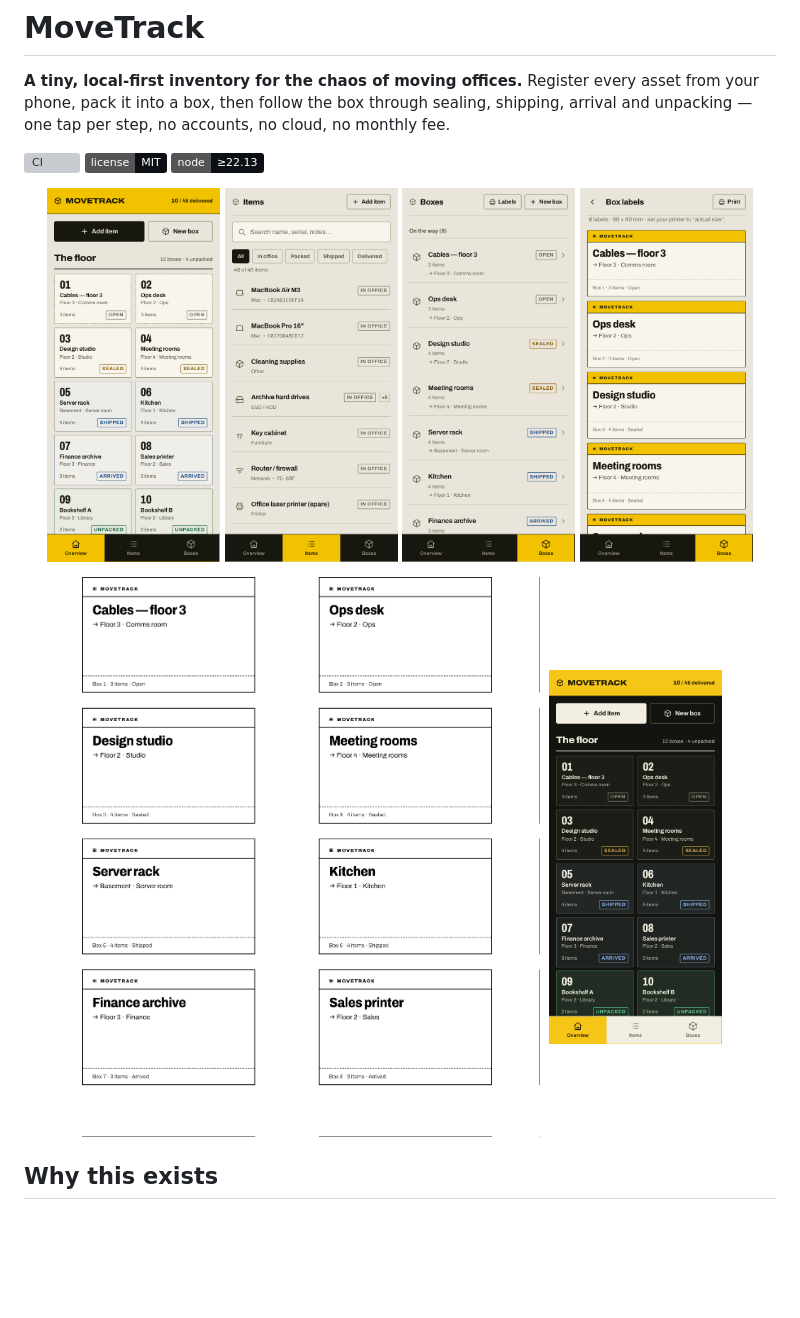
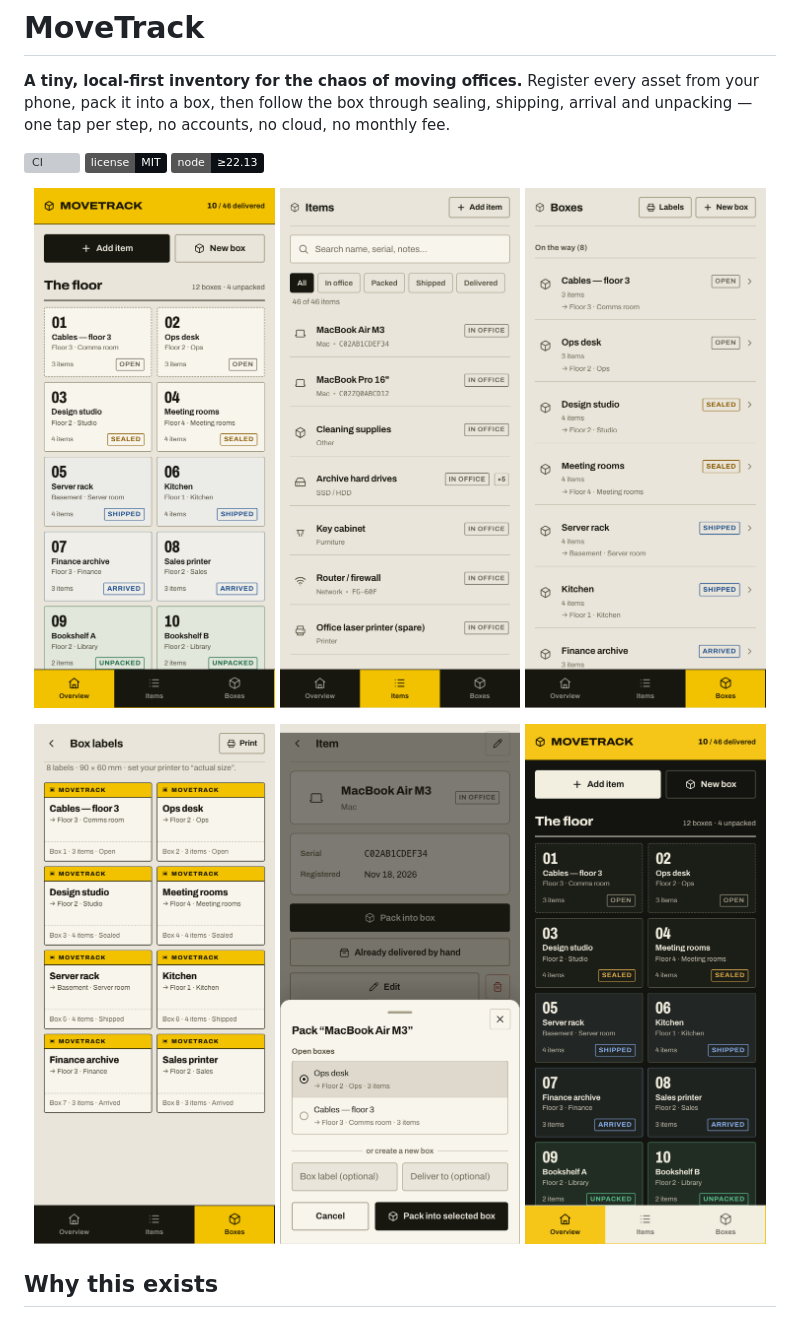
Before and after one commit to mrsase/movetrack, a Markdown page: README.md, the part around one of its changes. Drawn GitHub-style; pictures changed too: docs/screenshots/home-phone.png, docs/screenshots/labels-phone.png, docs/screenshots/labels-print.png; badges without logos; blank space fills up the shorter version; grey boxes are pictures that could not be loaded.

```diff
--- a/README.md
+++ b/README.md
@@ -9,15 +9,15 @@ arrival and unpacking — one tap per step, no accounts, no cloud, no monthly fe
 [![Node](https://img.shields.io/badge/node-%E2%89%A522.13-0c0f14.svg)](https://nodejs.org)
 
 <p align="center">
-  <img src="docs/screenshots/home-phone.png" width="23%" alt="The floor board: every box as a numbered tile with its status">
-  <img src="docs/screenshots/items-phone.png" width="23%" alt="Every item, searchable and filterable by status">
-  <img src="docs/screenshots/boxes-phone.png" width="23%" alt="Boxes in move order, with destinations and states">
-  <img src="docs/screenshots/labels-phone.png" width="23%" alt="Printable 90 × 60 mm box labels">
+  <img src="docs/screenshots/home-phone.png" width="32%" alt="The floor board: every box as a numbered tile with its status">
+  <img src="docs/screenshots/items-phone.png" width="32%" alt="Every item, searchable and filterable by status">
+  <img src="docs/screenshots/boxes-phone.png" width="32%" alt="Boxes in move order, with destinations and states">
 </p>
 
 <p align="center">
-  <img src="docs/screenshots/labels-print.png" width="62%" alt="Print layout: eight 90 × 60 mm labels on two columns">
-  <img src="docs/screenshots/home-dark.png" width="23%" alt="The same floor board in the dark theme">
+  <img src="docs/screenshots/labels-phone.png" width="32%" alt="The label sheet: eight 90 × 60 mm tickets, two-up">
+  <img src="docs/screenshots/sheet-phone.png" width="32%" alt="Packing an item: pick an open box or create one">
+  <img src="docs/screenshots/home-dark.png" width="32%" alt="The same floor board in the dark theme">
 </p>
 
 ## Why this exists
```
Also changed, not shown: other parts of README.md (+8 -0 lines), docs/screenshots/home-desktop.png, 1 other file.
